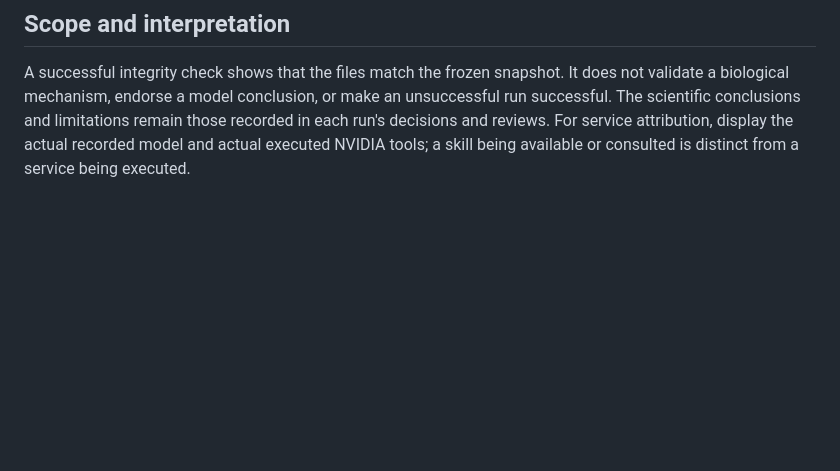
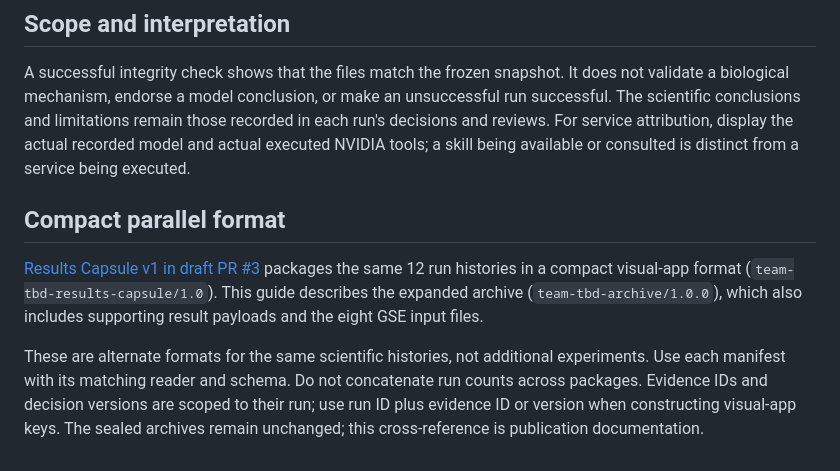
Before and after one commit to 24edden/WilbeBioAIHack2026, a Markdown page: docs/run-archives/README.md, the part around the change. GitHub-like rendering; blank space fills up the shorter version.

Commit message:
Clarify parallel compact and expanded archive formats

```diff
--- a/docs/run-archives/README.md
+++ b/docs/run-archives/README.md
@@ -100,3 +100,9 @@ Source and input inventories describe what is available at the freeze point. If
 ## Scope and interpretation
 
 A successful integrity check shows that the files match the frozen snapshot. It does not validate a biological mechanism, endorse a model conclusion, or make an unsuccessful run successful. The scientific conclusions and limitations remain those recorded in each run's decisions and reviews. For service attribution, display the actual recorded model and actual executed NVIDIA tools; a skill being available or consulted is distinct from a service being executed.
+
+## Compact parallel format
+
+[Results Capsule v1 in draft PR #3](https://github.com/24edden/WilbeBioAIHack2026/pull/3) packages the same 12 run histories in a compact visual-app format (`team-tbd-results-capsule/1.0`). This guide describes the expanded archive (`team-tbd-archive/1.0.0`), which also includes supporting result payloads and the eight GSE input files.
+
+These are alternate formats for the same scientific histories, not additional experiments. Use each manifest with its matching reader and schema. Do not concatenate run counts across packages. Evidence IDs and decision versions are scoped to their run; use run ID plus evidence ID or version when constructing visual-app keys. The sealed archives remain unchanged; this cross-reference is publication documentation.
```
